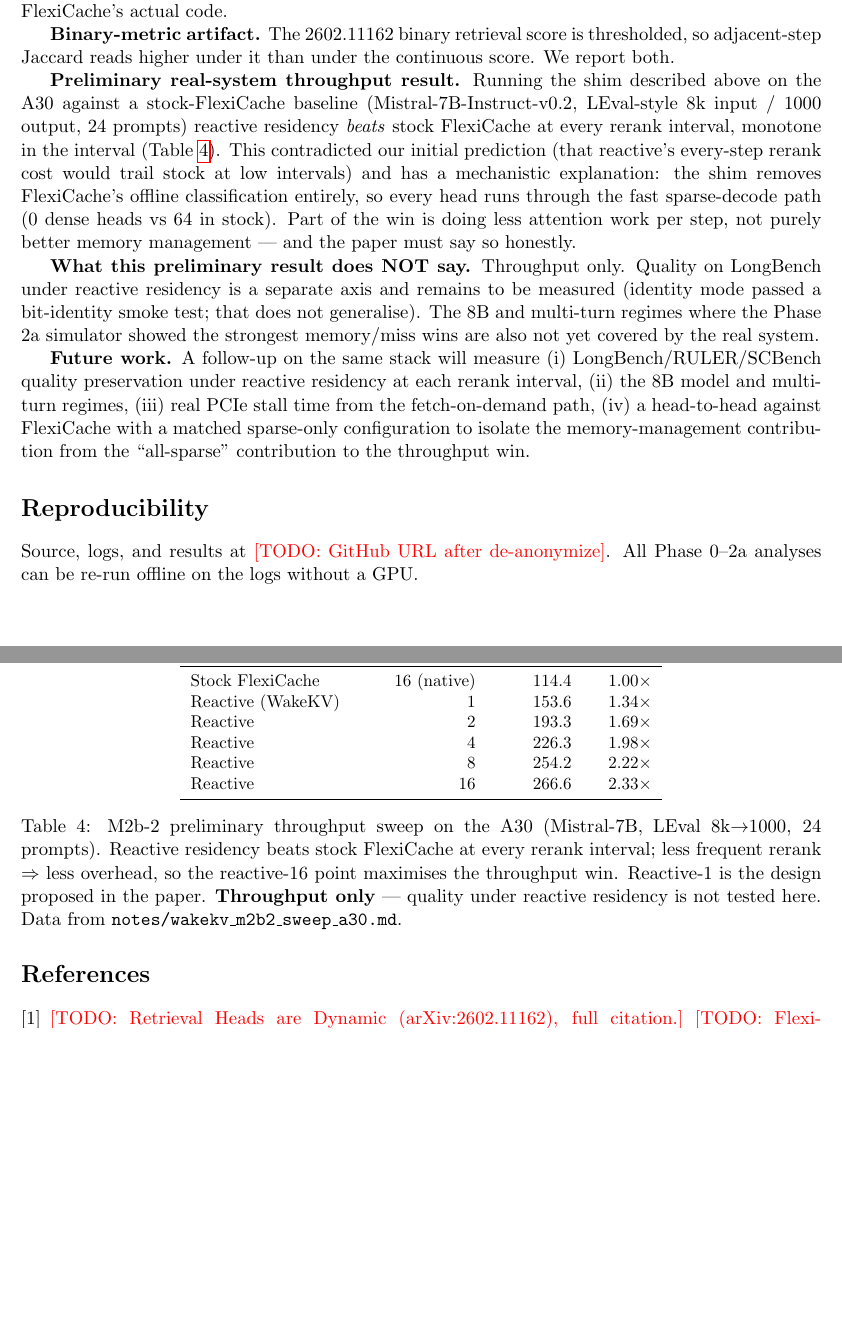
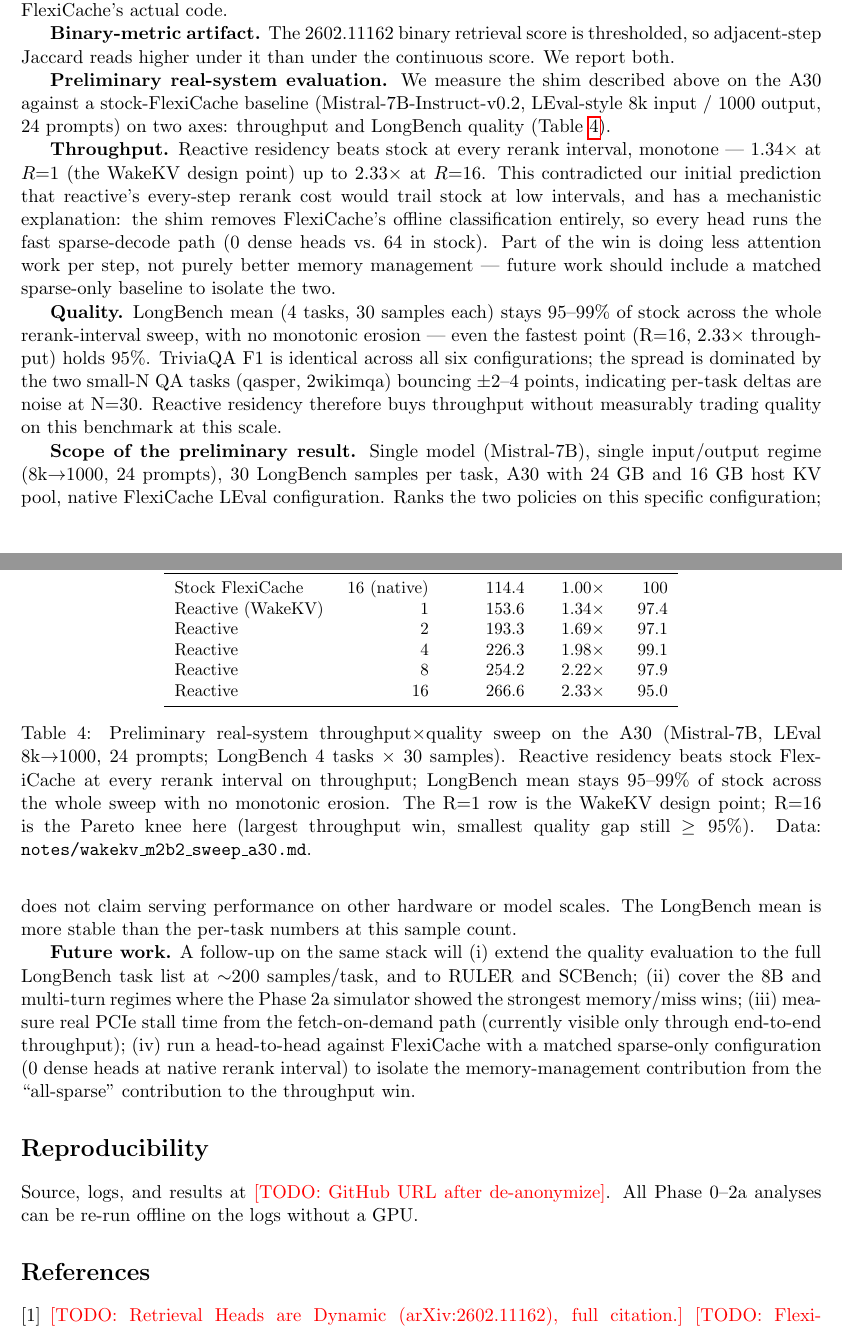
Before and after one commit to UtkarshRjn/WakeKV, a LaTeX paper (paper/wakekv.tex): two parts of pages 6 and 7 of 7, joined at a grey line, cut so that both start at the same text, the shorter picture padded with empty space. Compiled offline with pdfLaTeX.

Commit message:
Paper: fold full M2b-2 Pareto (quality at every rerank interval) into §8
PR #12 landed the full throughput×quality sweep on the A30 —
reactive residency holds 95–99% LongBench mean vs stock at every
rerank interval, no monotonic erosion, with the 2.33× throughput
point (R=16) still at 95%. Updates in this commit:

Table 4: adds a 'LB %' column populated with the full sweep numbers
(97.4 / 97.1 / 99.1 / 97.9 / 95.0 across R∈{1,2,4,8,16}). Caption
now names R=1 as the WakeKV design point and R=16 as the Pareto
knee.

§8 preliminary-result prose: splits into Throughput and Quality
paragraphs. Quality paragraph names the 95-99% band and explains
per-task noise (triviaqa identical; qasper/2wikimqa ±2-4 pts at N=30).

§8 future-work list: item (iii) 'LongBench quality preservation'
removed (done). List now reads: (i) full LongBench + RULER +
SCBench, (ii) 8B + multi-turn, (iii) real PCIe stall time, (iv)
matched sparse-only baseline to isolate mechanism.

Abstract: 'Real-hardware throughput and quality evaluation are
explicit future work' was stale; replaced with a one-sentence
preliminary-result summary.

§1 'Explicit non-contribution' → 'Explicit scope' — the paper is no
longer purely measurement+simulation, and the paragraph now says so
honestly while keeping the caveats tight.

Paper compiles clean, 7 pages.

Co-Authored-By: Claude Opus 4.8 <noreply@anthropic.com>

```diff
--- a/paper/wakekv.tex
+++ b/paper/wakekv.tex
@@ -414,59 +422,77 @@
 is thresholded, so adjacent-step Jaccard reads higher under it than
 under the continuous score. We report both.
 
-\textbf{Preliminary real-system throughput result.} Running the shim
+\textbf{Preliminary real-system evaluation.} We measure the shim
 described above on the A30 against a stock-FlexiCache baseline
 (Mistral-7B-Instruct-v0.2, LEval-style 8k input / 1000 output, 24
-prompts) reactive residency \emph{beats} stock FlexiCache at every
-rerank interval, monotone in the interval (Table~\ref{tab:m2b2}).
-This contradicted our initial prediction (that reactive's
-every-step rerank cost would trail stock at low intervals) and has
-a mechanistic explanation: the shim removes FlexiCache's offline
-classification entirely, so every head runs through the fast
-sparse-decode path (0 dense heads vs 64 in stock). Part of the win
-is doing less attention work per step, not purely better memory
-management --- and the paper must say so honestly.
+prompts) on two axes: throughput and LongBench quality
+(Table~\ref{tab:m2b2}).
 
-\textbf{What this preliminary result does NOT say.} Throughput only.
-Quality on LongBench under reactive residency is a separate axis
-and remains to be measured (identity mode passed a bit-identity
-smoke test; that does not generalise). The 8B and multi-turn
-regimes where the Phase 2a simulator showed the strongest
-memory/miss wins are also not yet covered by the real system.
+\textbf{Throughput.} Reactive residency beats stock at every rerank
+interval, monotone --- 1.34$\times$ at $R{=}1$ (the WakeKV design
+point) up to 2.33$\times$ at $R{=}16$. This contradicted our initial
+prediction that reactive's every-step rerank cost would trail stock at
+low intervals, and has a mechanistic explanation: the shim removes
+FlexiCache's offline classification entirely, so every head runs the
+fast sparse-decode path (0 dense heads vs.\ 64 in stock). Part of the
+win is doing less attention work per step, not purely better memory
+management --- future work should include a matched sparse-only
+baseline to isolate the two.
+
+\textbf{Quality.} LongBench mean (4 tasks, 30 samples each) stays
+95--99\% of stock across the whole rerank-interval sweep, with no
+monotonic erosion --- even the fastest point (R=16, 2.33$\times$
+throughput) holds 95\%. TriviaQA F1 is identical across all six
+configurations; the spread is dominated by the two small-N QA tasks
+(qasper, 2wikimqa) bouncing $\pm 2$--$4$ points, indicating per-task
+deltas are noise at N=30. Reactive residency therefore buys throughput
+without measurably trading quality on this benchmark at this scale.
 
 \begin{table}[t]
 \centering
 \small
-\begin{tabular}{lrrr}
+\begin{tabular}{lrrrr}
 \toprule
-Config & Rerank interval & Gen tok/s & vs stock \\
+Config & Rerank int.\ & Gen tok/s & vs stock & LB \% \\
 \midrule
-Stock FlexiCache & 16 (native) & 114.4 & 1.00$\times$ \\
-Reactive (WakeKV) & 1 & 153.6 & 1.34$\times$ \\
-Reactive & 2 & 193.3 & 1.69$\times$ \\
-Reactive & 4 & 226.3 & 1.98$\times$ \\
-Reactive & 8 & 254.2 & 2.22$\times$ \\
-Reactive & 16 & 266.6 & 2.33$\times$ \\
+Stock FlexiCache & 16 (native) & 114.4 & 1.00$\times$ & 100 \\
+Reactive (WakeKV) & 1 & 153.6 & 1.34$\times$ & 97.4 \\
+Reactive & 2 & 193.3 & 1.69$\times$ & 97.1 \\
+Reactive & 4 & 226.3 & 1.98$\times$ & 99.1 \\
+Reactive & 8 & 254.2 & 2.22$\times$ & 97.9 \\
+Reactive & 16 & 266.6 & 2.33$\times$ & 95.0 \\
 \bottomrule
 \end{tabular}
-\caption{M2b-2 preliminary throughput sweep on the A30
-(Mistral-7B, LEval 8k$\to$1000, 24 prompts). Reactive residency
-beats stock FlexiCache at every rerank interval; less frequent
-rerank $\Rightarrow$ less overhead, so the reactive-16 point
-maximises the throughput win. Reactive-1 is the design
-proposed in the paper. \textbf{Throughput only} --- quality under
-reactive residency is not tested here. Data from
+\caption{Preliminary real-system throughput$\times$quality sweep on
+the A30 (Mistral-7B, LEval 8k$\to$1000, 24 prompts; LongBench 4
+tasks $\times$ 30 samples). Reactive residency beats stock
+FlexiCache at every rerank interval on throughput; LongBench mean
+stays 95--99\% of stock across the whole sweep with no monotonic
+erosion. The R=1 row is the WakeKV design point; R=16 is the
+Pareto knee here (largest throughput win, smallest quality gap
+still $\geq 95\%$). Data:
 \texttt{notes/wakekv\_m2b2\_sweep\_a30.md}.}
 \label{tab:m2b2}
 \end{table}
 
-\textbf{Future work.} A follow-up on the same stack will measure
-(i) LongBench/RULER/SCBench quality preservation under reactive
-residency at each rerank interval, (ii) the 8B model and multi-turn
-regimes, (iii) real PCIe stall time from the fetch-on-demand path,
-(iv) a head-to-head against FlexiCache with a matched sparse-only
-configuration to isolate the memory-management contribution from
-the ``all-sparse'' contribution to the throughput win.
+\textbf{Scope of the preliminary result.} Single model
+(Mistral-7B), single input/output regime (8k$\to$1000, 24 prompts),
+30 LongBench samples per task, A30 with 24~GB and 16~GB host KV
+pool, native FlexiCache LEval configuration. Ranks the two policies
+on this specific configuration; does not claim serving performance
+on other hardware or model scales. The LongBench mean is more
+stable than the per-task numbers at this sample count.
+
+\textbf{Future work.} A follow-up on the same stack will (i) extend
+the quality evaluation to the full LongBench task list at
+$\sim$200 samples/task, and to RULER and SCBench; (ii) cover the 8B
+and multi-turn regimes where the Phase 2a simulator showed the
+strongest memory/miss wins; (iii) measure real PCIe stall time from
+the fetch-on-demand path (currently visible only through end-to-end
+throughput); (iv) run a head-to-head against FlexiCache with a
+matched sparse-only configuration (0 dense heads at native rerank
+interval) to isolate the memory-management contribution from the
+``all-sparse'' contribution to the throughput win.
 
 \section*{Reproducibility}
 Source, logs, and results at \NEEDPROSE{GitHub URL after de-anonymize}.
```
Also changed, not shown: paper/wakekv.tex (22 more changed lines).
